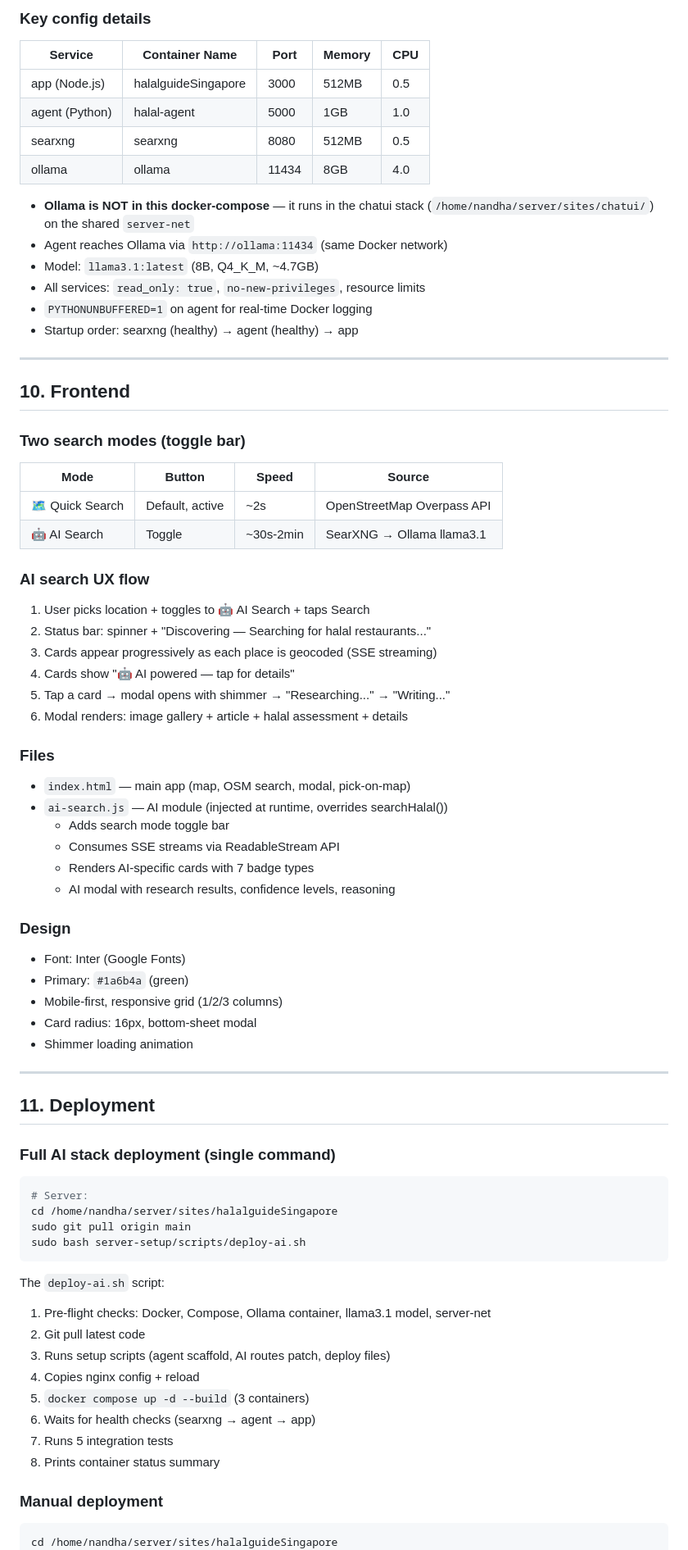
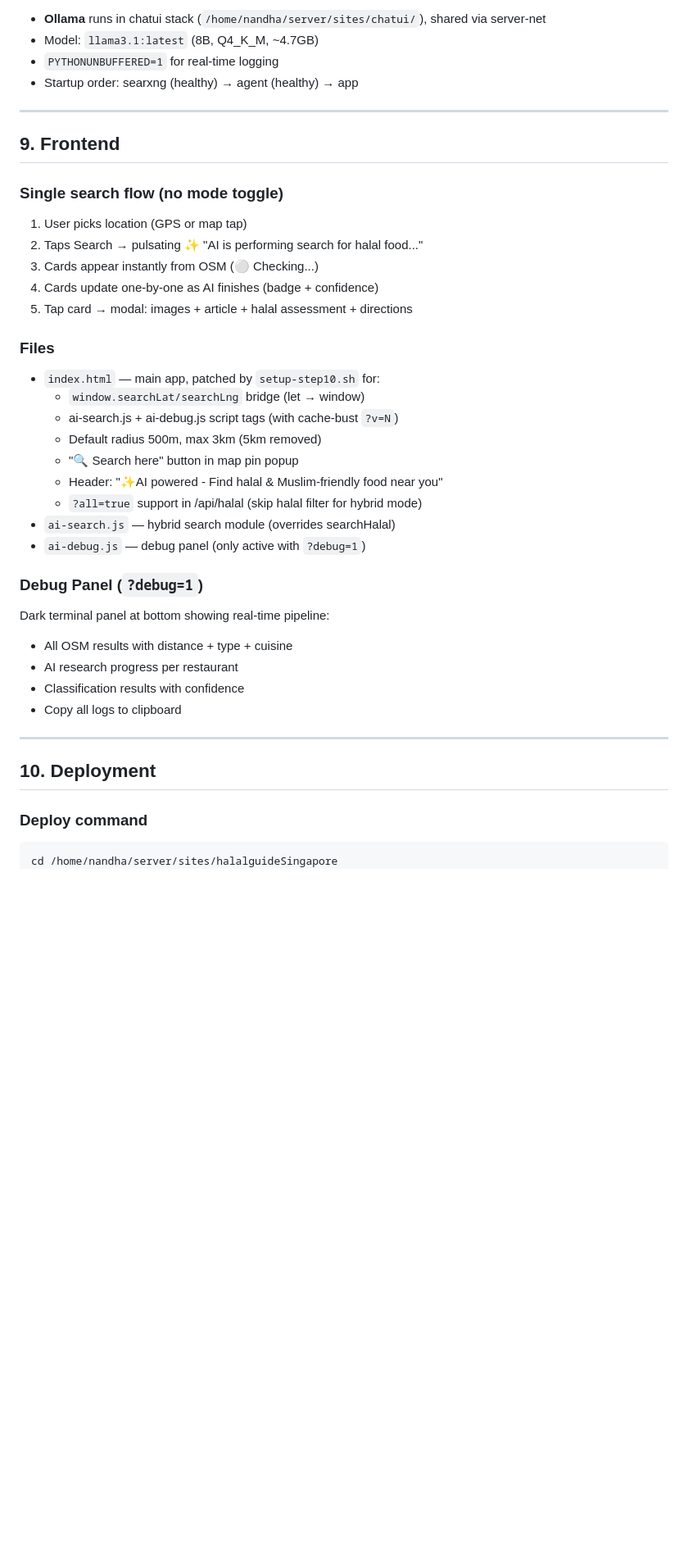
Before and after one commit to chikiball/halalguideSingapore, a Markdown page: context.md, the part around one of its changes. Shown at 82% size. Rendered like a GitHub page; blank space fills up the shorter version.

````diff
--- a/context.md
+++ b/context.md
@@ -234,82 +234,47 @@ Visitor → https://halal.nandharu.uk
 ```
 
-### Key config details
-
-| Service | Container Name | Port | Memory | CPU |
-|---|---|---|---|---|
-| app (Node.js) | halalguideSingapore | 3000 | 512MB | 0.5 |
-| agent (Python) | halal-agent | 5000 | 1GB | 1.0 |
-| searxng | searxng | 8080 | 512MB | 0.5 |
-| ollama | ollama | 11434 | 8GB | 4.0 |
-
-- **Ollama is NOT in this docker-compose** — it runs in the chatui stack (`/home/nandha/server/sites/chatui/`) on the shared `server-net`
-- Agent reaches Ollama via `http://ollama:11434` (same Docker network)
+- **Ollama** runs in chatui stack (`/home/nandha/server/sites/chatui/`), shared via server-net
 - Model: `llama3.1:latest` (8B, Q4_K_M, ~4.7GB)
-- All services: `read_only: true`, `no-new-privileges`, resource limits
-- `PYTHONUNBUFFERED=1` on agent for real-time Docker logging
+- `PYTHONUNBUFFERED=1` for real-time logging
 - Startup order: searxng (healthy) → agent (healthy) → app
 
 ---
 
-## 10. Frontend
+## 9. Frontend
 
-### Two search modes (toggle bar)
+### Single search flow (no mode toggle)
 
-| Mode | Button | Speed | Source |
-|---|---|---|---|
-| 🗺️ Quick Search | Default, active | ~2s | OpenStreetMap Overpass API |
-| 🤖 AI Search | Toggle | ~30s-2min | SearXNG → Ollama llama3.1 |
-
-### AI search UX flow
-
-1. User picks location + toggles to 🤖 AI Search + taps Search
-2. Status bar: spinner + "Discovering — Searching for halal restaurants..."
-3. Cards appear progressively as each place is geocoded (SSE streaming)
-4. Cards show "🤖 AI powered — tap for details"
-5. Tap a card → modal opens with shimmer → "Researching..." → "Writing..."
-6. Modal renders: image gallery + article + halal assessment + details
+1. User picks location (GPS or map tap)
+2. Taps Search → pulsating ✨ "AI is performing search for halal food..."
+3. Cards appear instantly from OSM (⚪ Checking...)
+4. Cards update one-by-one as AI finishes (badge + confidence)
+5. Tap card → modal: images + article + halal assessment + directions
 
 ### Files
 
-- `index.html` — main app (map, OSM search, modal, pick-on-map)
-- `ai-search.js` — AI module (injected at runtime, overrides searchHalal())
-  - Adds search mode toggle bar
-  - Consumes SSE streams via ReadableStream API
-  - Renders AI-specific cards with 7 badge types
-  - AI modal with research results, confidence levels, reasoning
+- `index.html` — main app, patched by `setup-step10.sh` for:
+  - `window.searchLat/searchLng` bridge (let → window)
+  - ai-search.js + ai-debug.js script tags (with cache-bust `?v=N`)
+  - Default radius 500m, max 3km (5km removed)
+  - "🔍 Search here" button in map pin popup
+  - Header: "✨AI powered - Find halal & Muslim-friendly food near you"
+  - `?all=true` support in /api/halal (skip halal filter for hybrid mode)
+- `ai-search.js` — hybrid search module (overrides searchHalal)
+- `ai-debug.js` — debug panel (only active with `?debug=1`)
 
-### Design
+### Debug Panel (`?debug=1`)
 
-- Font: Inter (Google Fonts)
-- Primary: `#1a6b4a` (green)
-- Mobile-first, responsive grid (1/2/3 columns)
-- Card radius: 16px, bottom-sheet modal
-- Shimmer loading animation
+Dark terminal panel at bottom showing real-time pipeline:
+- All OSM results with distance + type + cuisine
+- AI research progress per restaurant
+- Classification results with confidence
+- Copy all logs to clipboard
 
 ---
 
-## 11. Deployment
+## 10. Deployment
 
-### Full AI stack deployment (single command)
-
-```bash
-# Server:
-cd /home/nandha/server/sites/halalguideSingapore
-sudo git pull origin main
-sudo bash server-setup/scripts/deploy-ai.sh
-```
-
-The `deploy-ai.sh` script:
-1. Pre-flight checks: Docker, Compose, Ollama container, llama3.1 model, server-net
-2. Git pull latest code
-3. Runs setup scripts (agent scaffold, AI routes patch, deploy files)
-4. Copies nginx config + reload
-5. `docker compose up -d --build` (3 containers)
-6. Waits for health checks (searxng → agent → app)
-7. Runs 5 integration tests
-8. Prints container status summary
-
-### Manual deployment
+### Deploy command
 
 ```bash
 cd /home/nandha/server/sites/halalguideSingapore
````
Also changed, not shown: other parts of context.md (+162 -165 lines).
